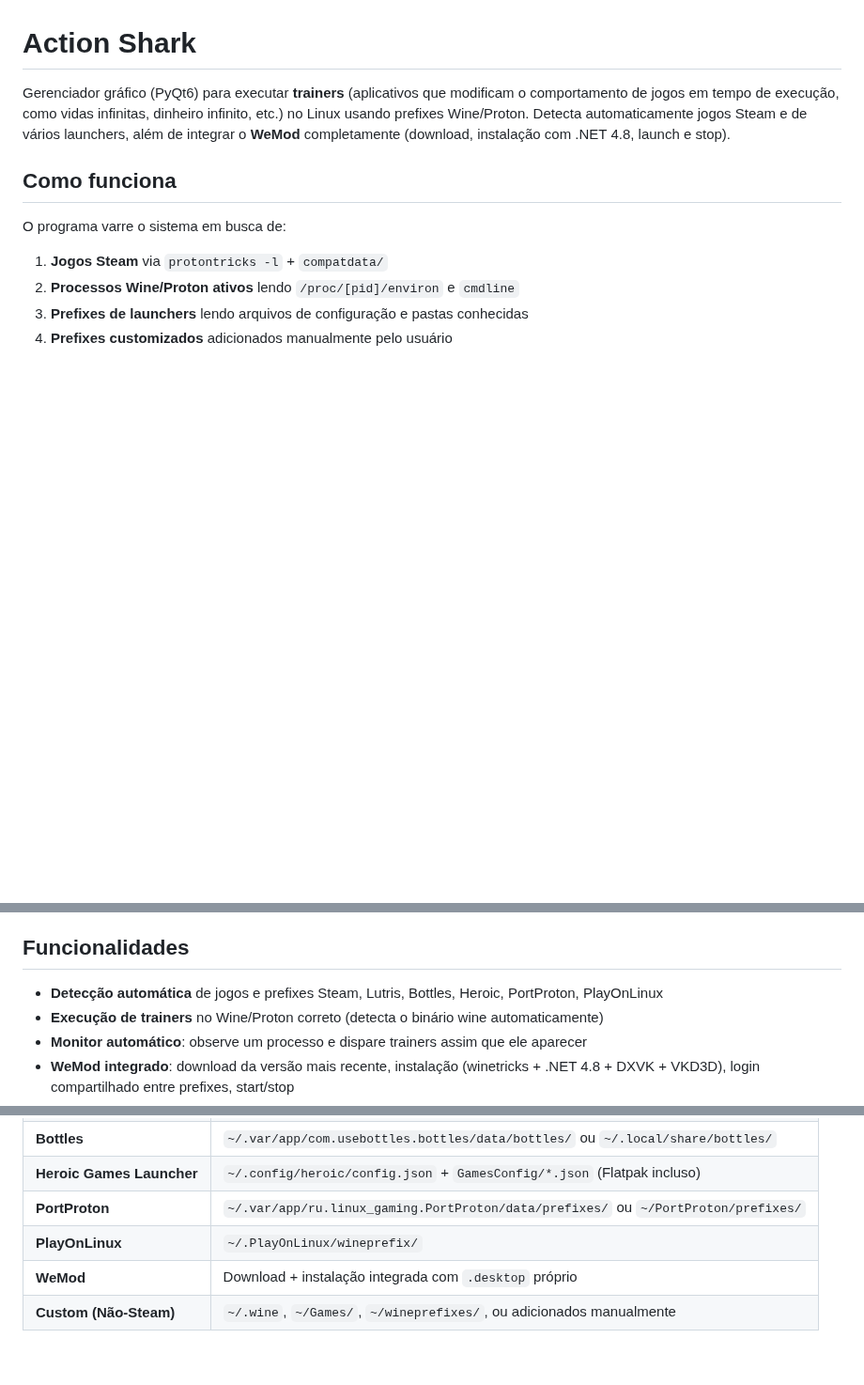
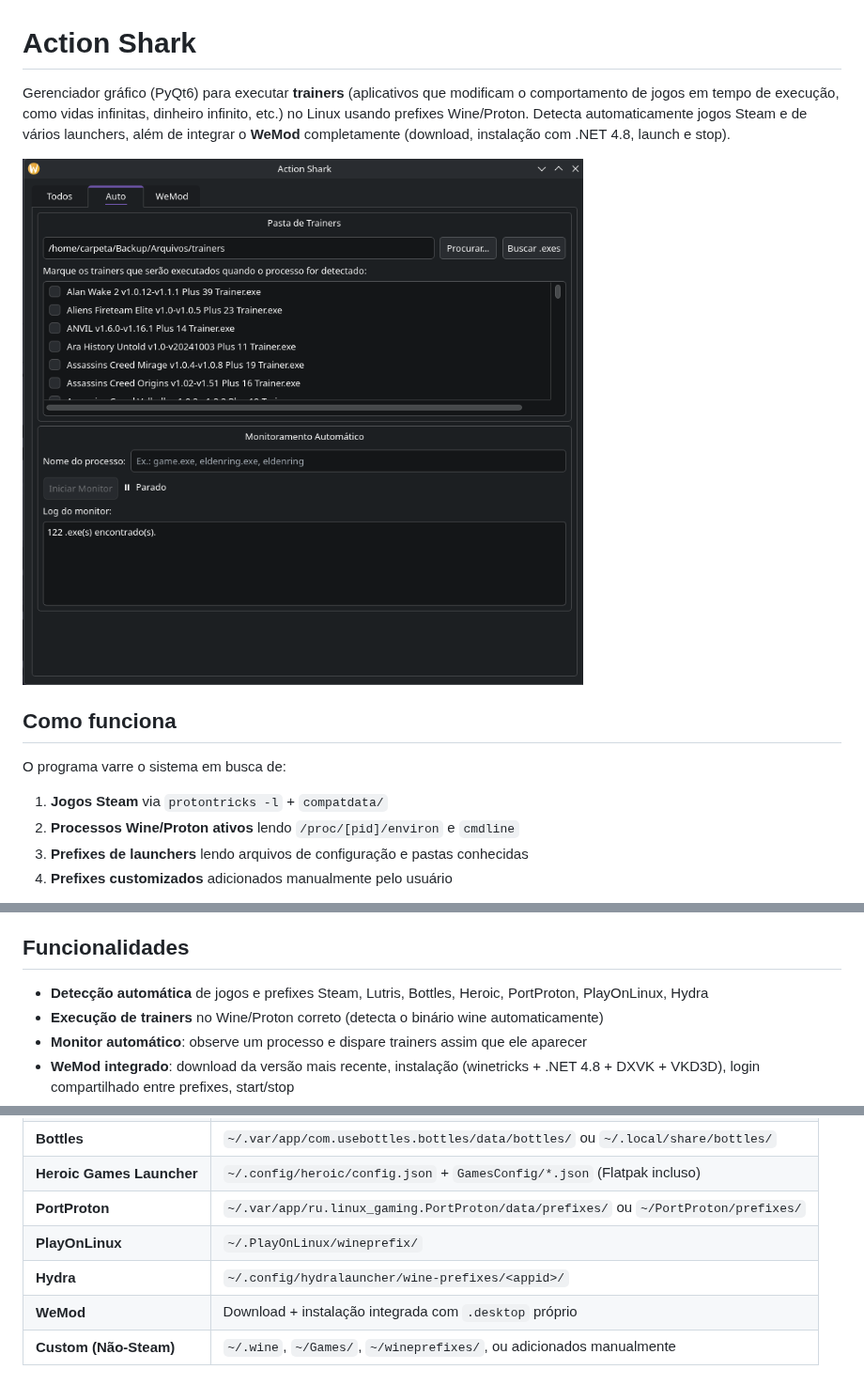
Before and after one commit to rafaelcarpeta/Action-Shark, a Markdown page: README.md, 3 parts joined by grey strips. Shown at 94% size. GitHub-like rendering; pictures changed too: Captura_de_tela_20260709_133047.png (added); blank space fills up the shorter version.

```diff
--- a/README.md
+++ b/README.md
@@ -1,6 +1,8 @@
 # Action Shark
 
 Gerenciador gráfico (PyQt6) para executar **trainers** (aplicativos que modificam o comportamento de jogos em tempo de execução, como vidas infinitas, dinheiro infinito, etc.) no Linux usando prefixes Wine/Proton. Detecta automaticamente jogos Steam e de vários launchers, além de integrar o **WeMod** completamente (download, instalação com .NET 4.8, launch e stop).
+
+![Action Shark](Captura_de_tela_20260709_133047.png)
 
 ## Como funciona
 
@@ -15,7 +17,7 @@ Com um prefixo selecionado, você pode executar qualquer `.exe` (trainer) dentro
 
 ## Funcionalidades
 
-- **Detecção automática** de jogos e prefixes Steam, Lutris, Bottles, Heroic, PortProton, PlayOnLinux
+- **Detecção automática** de jogos e prefixes Steam, Lutris, Bottles, Heroic, PortProton, PlayOnLinux, Hydra
 - **Execução de trainers** no Wine/Proton correto (detecta o binário wine automaticamente)
 - **Monitor automático**: observe um processo e dispare trainers assim que ele aparecer
 - **WeMod integrado**: download da versão mais recente, instalação (winetricks + .NET 4.8 + DXVK + VKD3D), login compartilhado entre prefixes, start/stop
@@ -32,6 +34,7 @@ Com um prefixo selecionado, você pode executar qualquer `.exe` (trainer) dentro
 | **Heroic Games Launcher** | `~/.config/heroic/config.json` + `GamesConfig/*.json` (Flatpak incluso) |
 | **PortProton** | `~/.var/app/ru.linux_gaming.PortProton/data/prefixes/` ou `~/PortProton/prefixes/` |
 | **PlayOnLinux** | `~/.PlayOnLinux/wineprefix/` |
+| **Hydra** | `~/.config/hydralauncher/wine-prefixes/<appid>/` |
 | **WeMod** | Download + instalação integrada com `.desktop` próprio |
 | **Custom (Não-Steam)** | `~/.wine`, `~/Games/`, `~/wineprefixes/`, ou adicionados manualmente |
 
```
Also changed, not shown: 3 other files.
